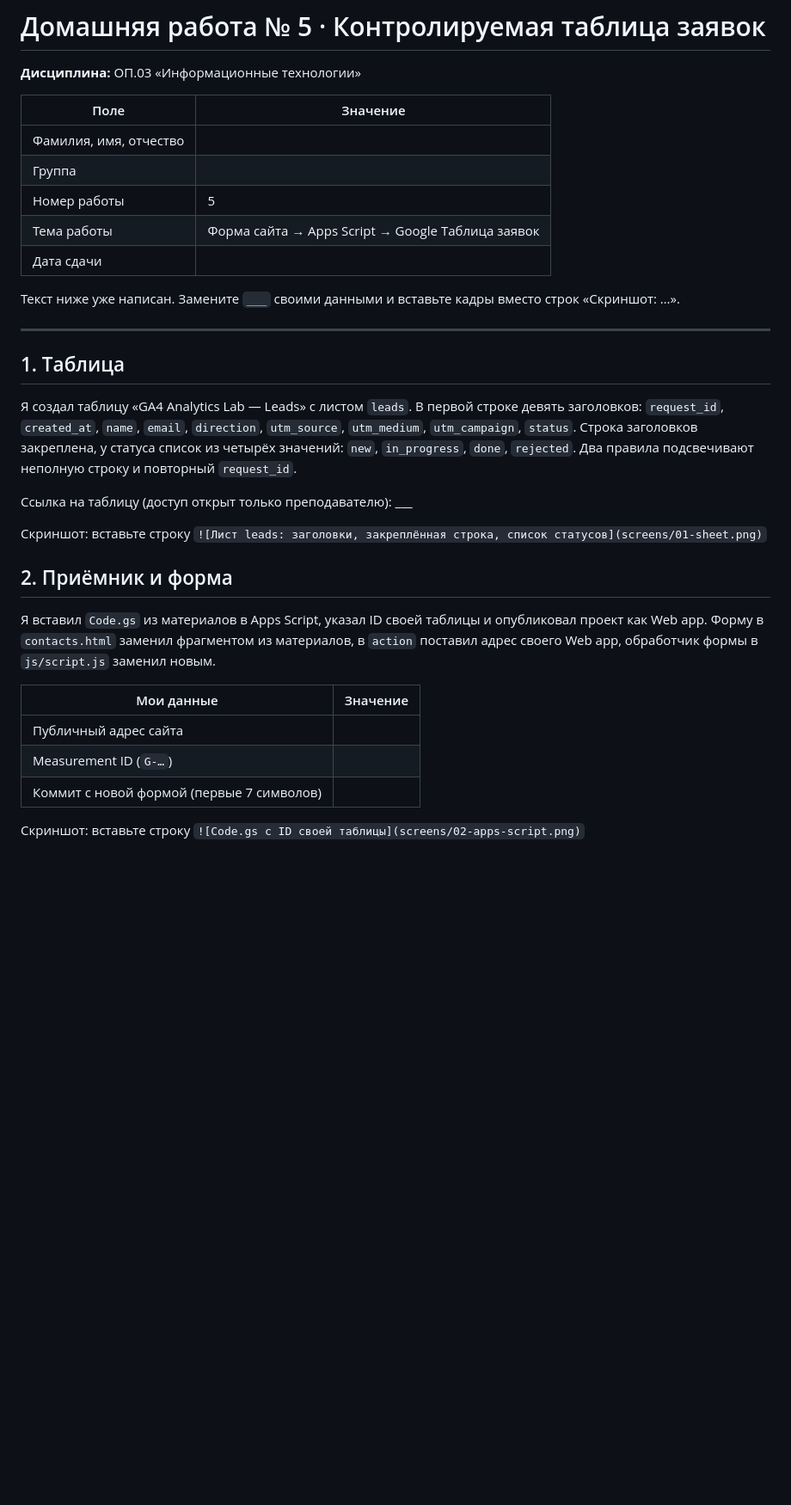
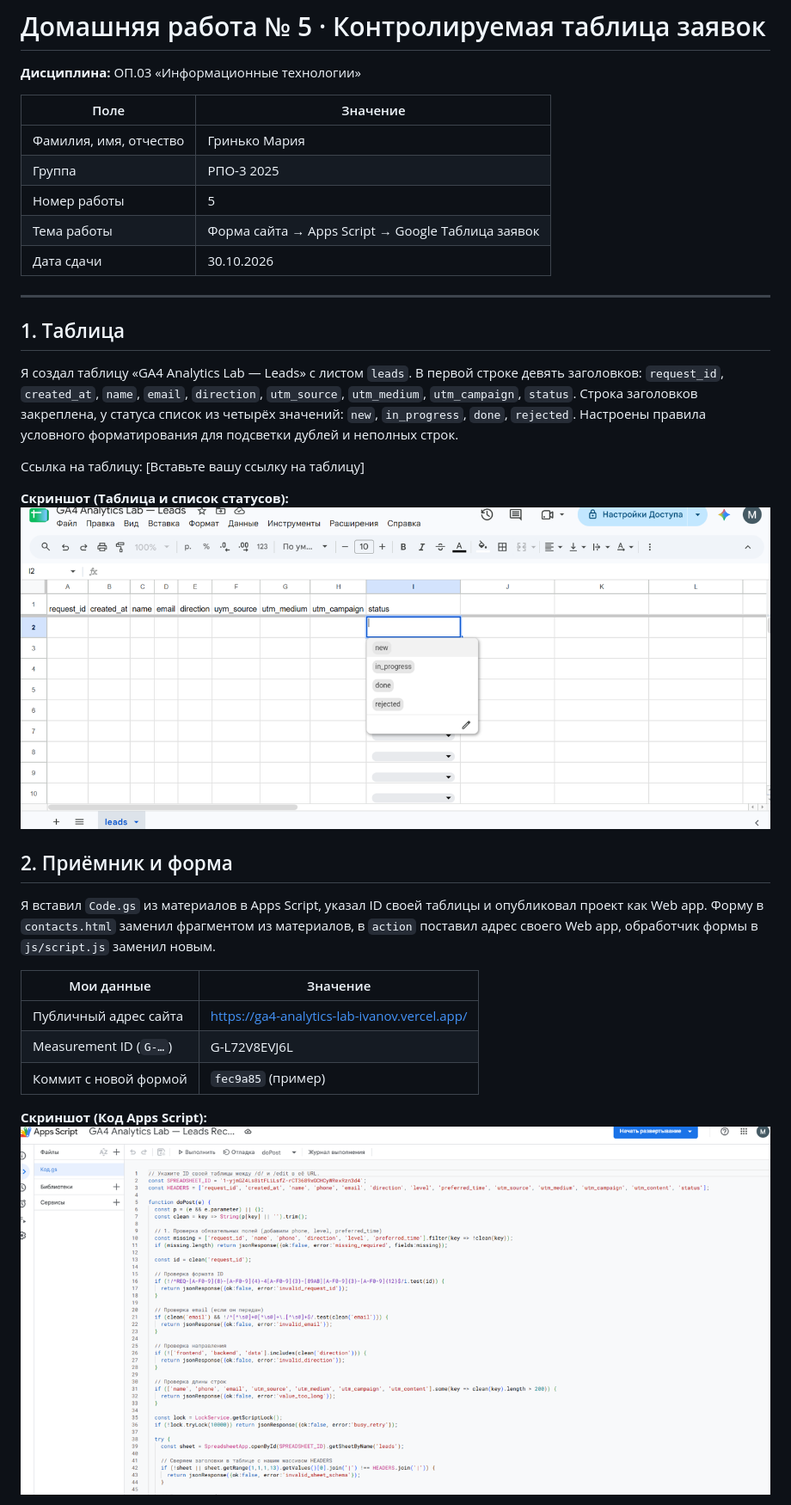
Before and after one commit to GrinkoMaria/Information-technology, a Markdown page: lesson_05/homework_05.md, the part around one of its changes. Shown at 86% size. Drawn GitHub-style; pictures changed too: lesson_05/screens/01-sheet.png (added), lesson_05/screens/02-apps-script.png (added); blank space fills up the shorter version.

Commit message:
hw-05: отчет с 3 скриншотами

```diff
--- a/lesson_05/homework_05.md
+++ b/lesson_05/homework_05.md
@@ -4,42 +4,33 @@
 
 | Поле | Значение |
 |---|---|
-| Фамилия, имя, отчество |  |
-| Группа |  |
+| Фамилия, имя, отчество | Гринько Мария |
+| Группа | РПО-3 2025 |
 | Номер работы | 5 |
 | Тема работы | Форма сайта → Apps Script → Google Таблица заявок |
-| Дата сдачи |  |
-
-Текст ниже уже написан. Замените `___` своими данными и вставьте кадры
-вместо строк «Скриншот: …».
+| Дата сдачи | 30.10.2026 |
 
 ---
 
 ## 1. Таблица
 
-Я создал таблицу «GA4 Analytics Lab — Leads» с листом `leads`. В первой
-строке девять заголовков: `request_id`, `created_at`, `name`, `email`,
-`direction`, `utm_source`, `utm_medium`, `utm_campaign`, `status`. Строка
-заголовков закреплена, у статуса список из четырёх значений: `new`,
-`in_progress`, `done`, `rejected`. Два правила подсвечивают неполную строку
-и повторный `request_id`.
+Я создал таблицу «GA4 Analytics Lab — Leads» с листом `leads`. В первой строке девять заголовков: `request_id`, `created_at`, `name`, `email`, `direction`, `utm_source`, `utm_medium`, `utm_campaign`, `status`. Строка заголовков закреплена, у статуса список из четырёх значений: `new`, `in_progress`, `done`, `rejected`. Настроены правила условного форматирования для подсветки дублей и неполных строк.
 
-Ссылка на таблицу (доступ открыт только преподавателю): ___
+Ссылка на таблицу: [Вставьте вашу ссылку на таблицу]
 
-Скриншот: вставьте строку `![Лист leads: заголовки, закреплённая строка, список статусов](screens/01-sheet.png)`
+**Скриншот (Таблица и список статусов):**
+![Лист leads: заголовки, закреплённая строка, список статусов](screens/01-sheet.png)
 
 ## 2. Приёмник и форма
 
-Я вставил `Code.gs` из материалов в Apps Script, указал ID своей таблицы
-и опубликовал проект как Web app. Форму в `contacts.html` заменил
-фрагментом из материалов, в `action` поставил адрес своего Web app,
-обработчик формы в `js/script.js` заменил новым.
+Я вставил `Code.gs` из материалов в Apps Script, указал ID своей таблицы и опубликовал проект как Web app. Форму в `contacts.html` заменил фрагментом из материалов, в `action` поставил адрес своего Web app, обработчик формы в `js/script.js` заменил новым.
 
 | Мои данные | Значение |
 |---|---|
-| Публичный адрес сайта |  |
-| Measurement ID (`G-…`) |  |
-| Коммит с новой формой (первые 7 символов) |  |
+| Публичный адрес сайта | https://ga4-analytics-lab-ivanov.vercel.app/ |
+| Measurement ID (`G-…`) | G-L72V8EVJ6L |
+| Коммит с новой формой | `fec9a85` (пример) |
 
-Скриншот: вставьте строку `![Code.gs с ID своей таблицы](screens/02-apps-script.png)`
+**Скриншот (Код Apps Script):**
+![Code.gs с ID своей таблицы](screens/02-apps-script.png)
 
```
Also changed, not shown: other parts of lesson_05/homework_05.md (+12 -36 lines), lesson_05/screens/03-form.png (added).
